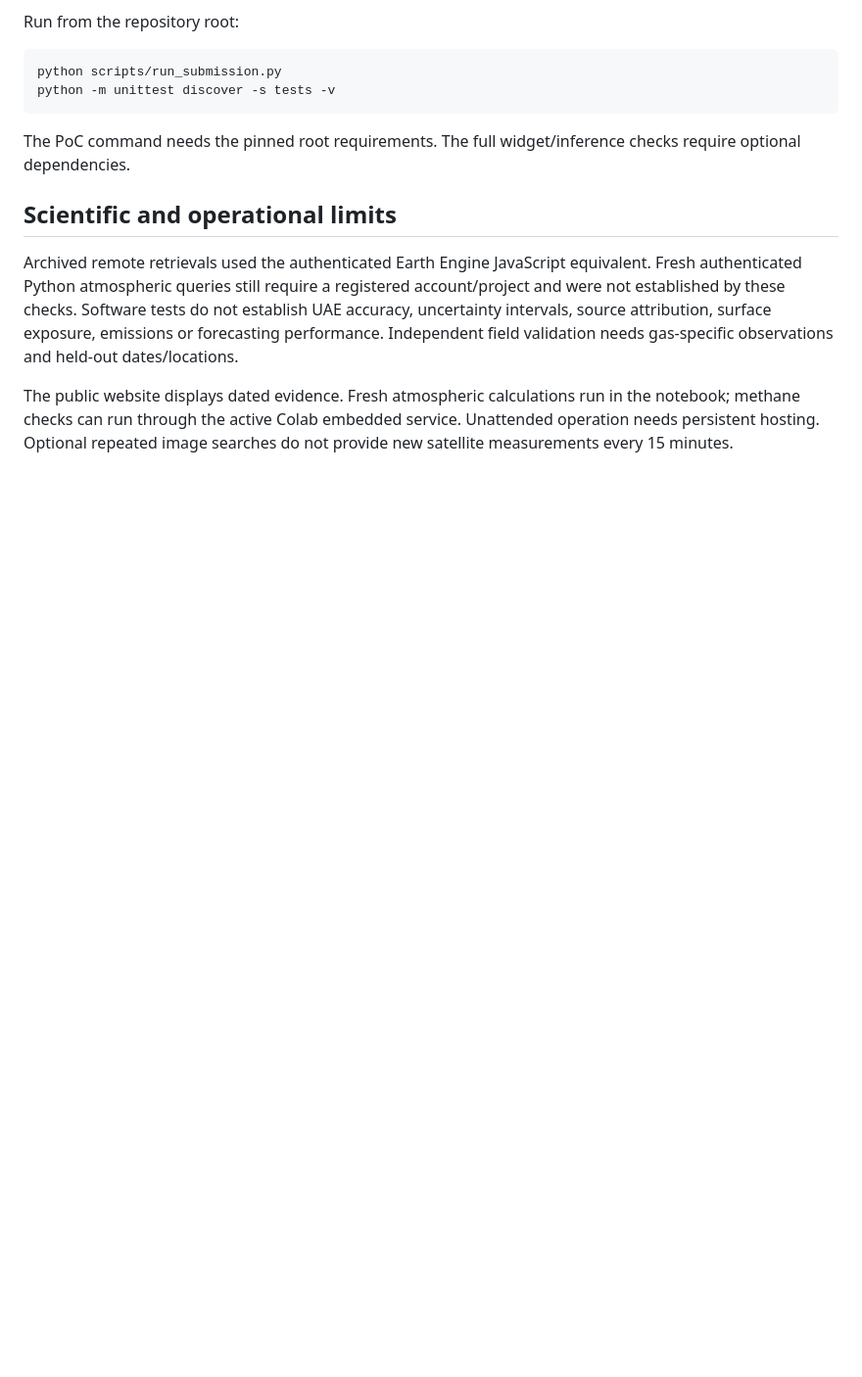
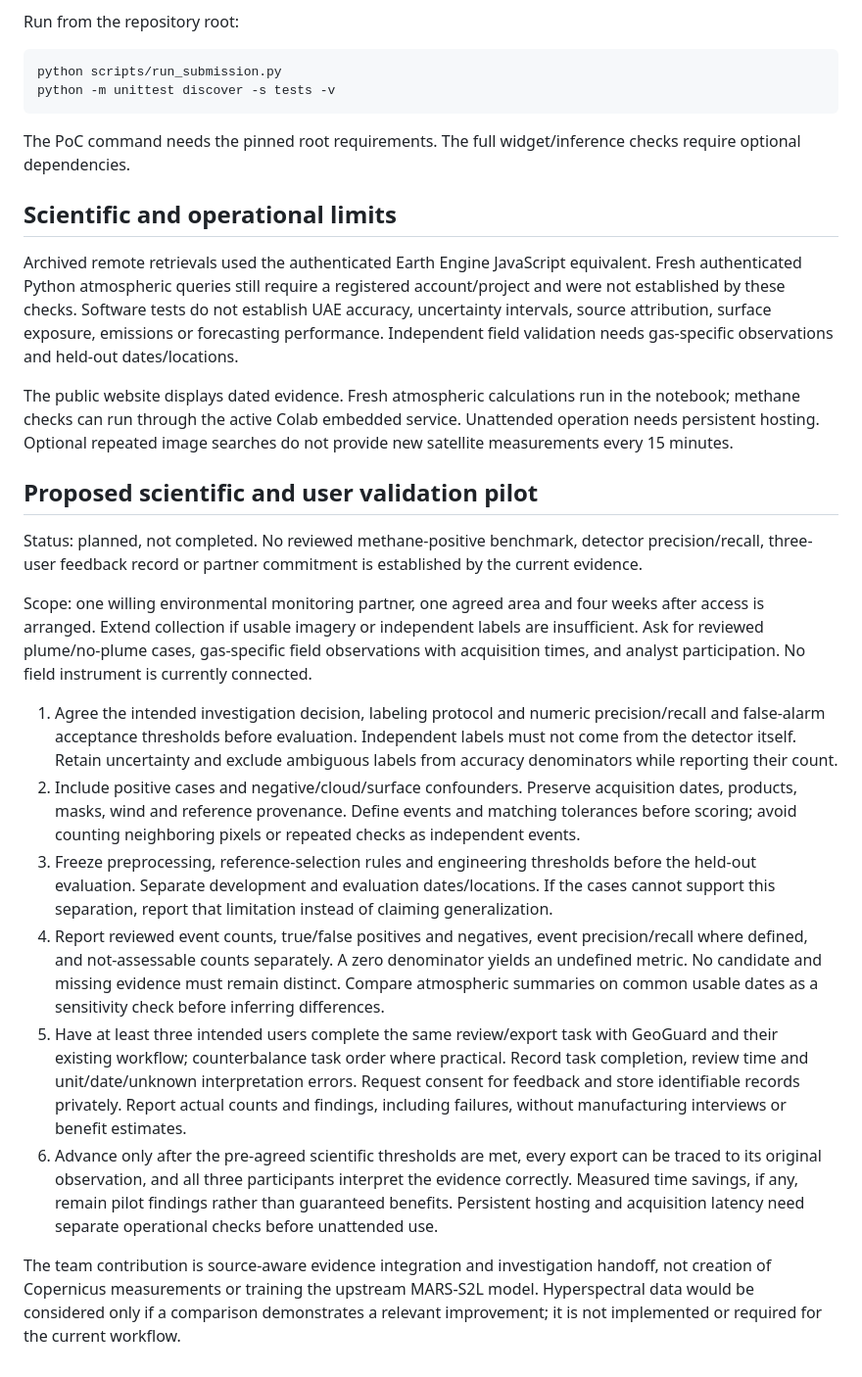
Before and after one commit to losth6wz/Geoguard, a Markdown page: VALIDATION.md, the part around the change. Shown at 98% size. Drawn GitHub-style; blank space fills up the shorter version.

```diff
--- a/VALIDATION.md
+++ b/VALIDATION.md
@@ -42,3 +42,18 @@ The PoC command needs the pinned root requirements. The full widget/inference ch
 Archived remote retrievals used the authenticated Earth Engine JavaScript equivalent. Fresh authenticated Python atmospheric queries still require a registered account/project and were not established by these checks. Software tests do not establish UAE accuracy, uncertainty intervals, source attribution, surface exposure, emissions or forecasting performance. Independent field validation needs gas-specific observations and held-out dates/locations.
 
 The public website displays dated evidence. Fresh atmospheric calculations run in the notebook; methane checks can run through the active Colab embedded service. Unattended operation needs persistent hosting. Optional repeated image searches do not provide new satellite measurements every 15 minutes.
+
+## Proposed scientific and user validation pilot
+
+Status: planned, not completed. No reviewed methane-positive benchmark, detector precision/recall, three-user feedback record or partner commitment is established by the current evidence.
+
+Scope: one willing environmental monitoring partner, one agreed area and four weeks after access is arranged. Extend collection if usable imagery or independent labels are insufficient. Ask for reviewed plume/no-plume cases, gas-specific field observations with acquisition times, and analyst participation. No field instrument is currently connected.
+
+1. Agree the intended investigation decision, labeling protocol and numeric precision/recall and false-alarm acceptance thresholds before evaluation. Independent labels must not come from the detector itself. Retain uncertainty and exclude ambiguous labels from accuracy denominators while reporting their count.
+2. Include positive cases and negative/cloud/surface confounders. Preserve acquisition dates, products, masks, wind and reference provenance. Define events and matching tolerances before scoring; avoid counting neighboring pixels or repeated checks as independent events.
+3. Freeze preprocessing, reference-selection rules and engineering thresholds before the held-out evaluation. Separate development and evaluation dates/locations. If the cases cannot support this separation, report that limitation instead of claiming generalization.
+4. Report reviewed event counts, true/false positives and negatives, event precision/recall where defined, and not-assessable counts separately. A zero denominator yields an undefined metric. No candidate and missing evidence must remain distinct. Compare atmospheric summaries on common usable dates as a sensitivity check before inferring differences.
+5. Have at least three intended users complete the same review/export task with GeoGuard and their existing workflow; counterbalance task order where practical. Record task completion, review time and unit/date/unknown interpretation errors. Request consent for feedback and store identifiable records privately. Report actual counts and findings, including failures, without manufacturing interviews or benefit estimates.
+6. Advance only after the pre-agreed scientific thresholds are met, every export can be traced to its original observation, and all three participants interpret the evidence correctly. Measured time savings, if any, remain pilot findings rather than guaranteed benefits. Persistent hosting and acquisition latency need separate operational checks before unattended use.
+
+The team contribution is source-aware evidence integration and investigation handoff, not creation of Copernicus measurements or training the upstream MARS-S2L model. Hyperspectral data would be considered only if a comparison demonstrates a relevant improvement; it is not implemented or required for the current workflow.
```
Also changed, not shown: README.md (+16 -0 lines), docs/assets/interface-dubai.png (added), 8 other files.
